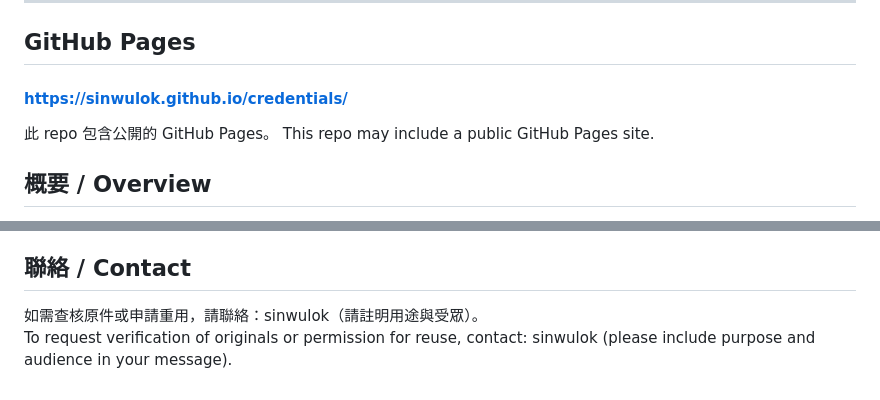
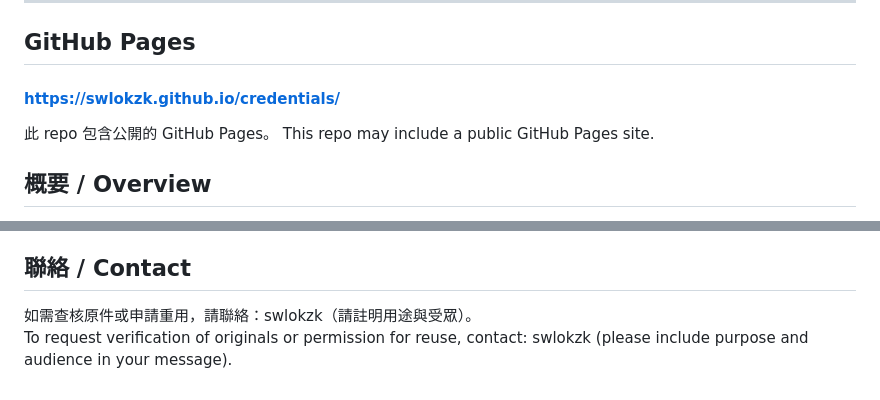
Before and after one commit to sinwulok/credentials, a Markdown page: README.md, 2 parts joined by grey strips. Drawn GitHub-style.

```diff
--- a/README.md
+++ b/README.md
@@ -16,7 +16,7 @@ This repository is used to publicly showcase my obtained credentials and qualifi
 ---
 
 ## GitHub Pages
-#### https://sinwulok.github.io/credentials/
+#### https://swlokzk.github.io/credentials/
 此 repo 包含公開的 GitHub Pages。
 This repo may include a public GitHub Pages site.
 
@@ -42,5 +42,5 @@ Contributions via Pull Request are welcome. Before submitting, ensure entries co
 
 
 ## 聯絡 / Contact
-如需查核原件或申請重用，請聯絡：sinwulok（請註明用途與受眾）。
-To request verification of originals or permission for reuse, contact: sinwulok (please include purpose and audience in your message).
+如需查核原件或申請重用，請聯絡：swlokzk（請註明用途與受眾）。
+To request verification of originals or permission for reuse, contact: swlokzk (please include purpose and audience in your message).
```
